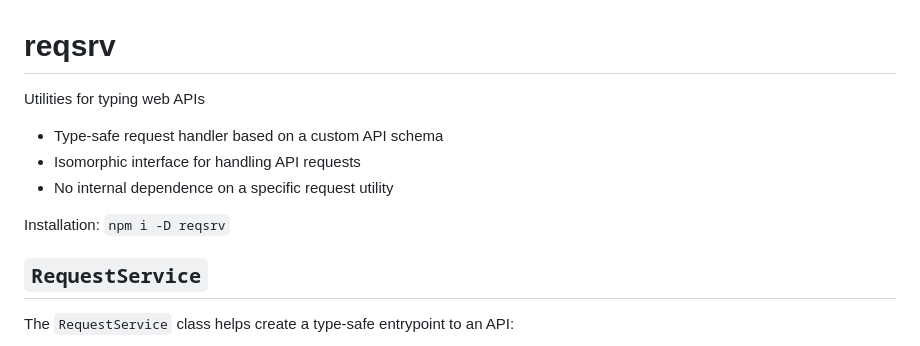
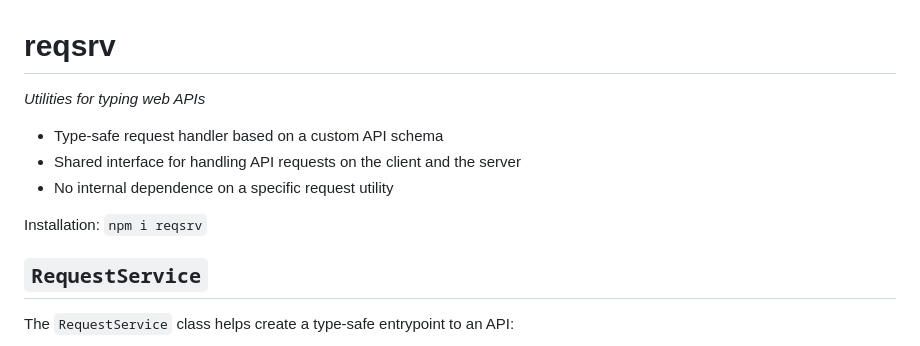
Before and after one commit to axtk/reqsrv, a Markdown page: README.md, the part around the change. GitHub-like rendering.

Commit message:
update readme intro

```diff
--- a/README.md
+++ b/README.md
@@ -1,12 +1,12 @@
 # reqsrv
 
-Utilities for typing web APIs
+*Utilities for typing web APIs*
 
 - Type-safe request handler based on a custom API schema
-- Isomorphic interface for handling API requests
+- Shared interface for handling API requests on the client and the server
 - No internal dependence on a specific request utility
 
-Installation: `npm i -D reqsrv`
+Installation: `npm i reqsrv`
 
 ## `RequestService`
 
```
